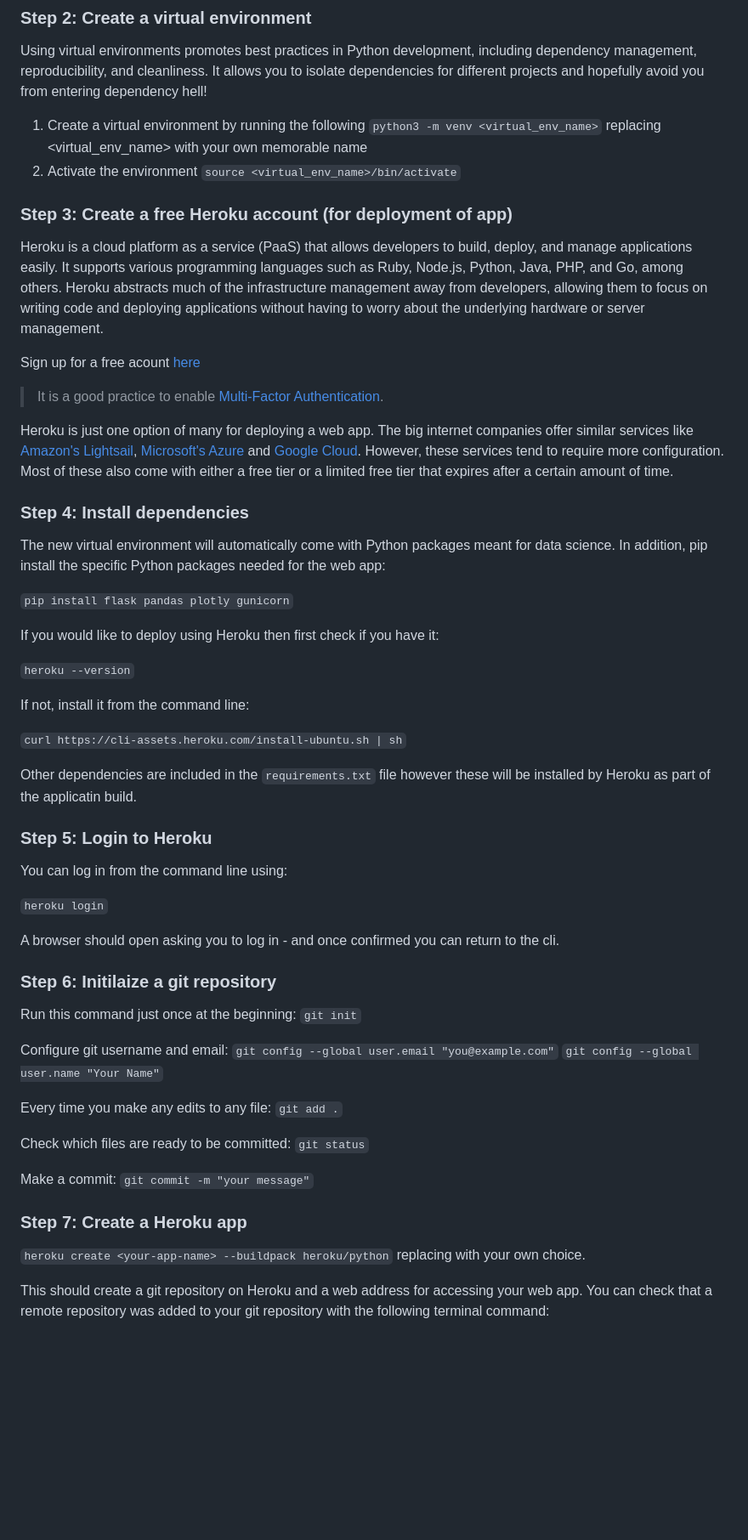
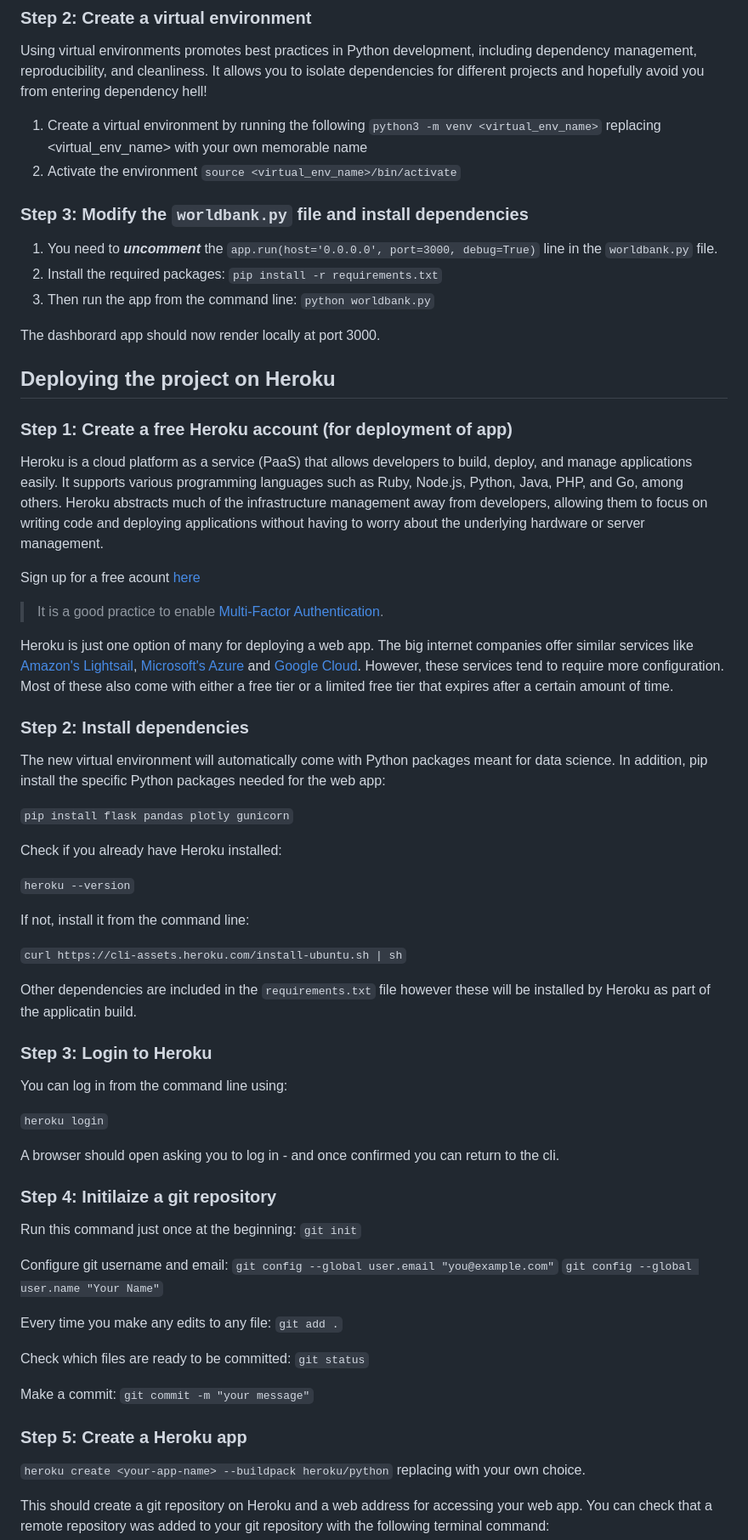
Before and after one commit to Stephen137/Agri_Dashboard, a Markdown page: README.md, the part around one of its changes. Shown at 85% size. Drawn GitHub-style; blank space fills up the shorter version.

```diff
--- a/README.md
+++ b/README.md
@@ -37,8 +37,17 @@ Using virtual environments promotes best practices in Python development, includ
 1. Create a virtual environment by running the following `python3 -m venv <virtual_env_name>` replacing <virtual_env_name> with your own memorable name
 2. Activate the environment `source <virtual_env_name>/bin/activate`
 
+### Step 3: Modify the `worldbank.py` file and install dependencies
 
-### **Step 3: Create a free Heroku account (for deployment of app)**
+1. You need to ***uncomment*** the `app.run(host='0.0.0.0', port=3000, debug=True)` line in the `worldbank.py` file.
+2. Install the required packages: `pip install -r requirements.txt`
+3. Then run the app from the command line: `python worldbank.py`
+
+The dashborard app should now render locally at port 3000.
+
+## Deploying the project on Heroku
+
+### **Step 1: Create a free Heroku account (for deployment of app)**
 
 Heroku is a cloud platform as a service (PaaS) that allows developers to build, deploy, and manage applications easily. It supports various programming languages such as Ruby, Node.js, Python, Java, PHP, and Go, among others. Heroku abstracts much of the infrastructure management away from developers, allowing them to focus on writing code and deploying applications without having to worry about the underlying hardware or server management.
 
@@ -49,13 +58,13 @@ Sign up for a free acount [here](https://id.heroku.com/login)
 Heroku is just one option of many for deploying a web app. The big internet companies offer similar services like [Amazon's Lightsail](https://aws.amazon.com/lightsail/), [Microsoft's Azure](https://learn.microsoft.com/en-us/samples/azure-samples/python-docs-hello-world/python-flask-sample-for-azure-app-service-linux/) and [Google Cloud](https://cloud.google.com/appengine/docs/standard/setting-up-environment?tab=python). However, these services tend to require more configuration. Most of these also come with either a free tier or a limited free tier that expires after a certain amount of time.
 
 
-### **Step 4: Install dependencies**
+### **Step 2: Install dependencies**
 
 The new virtual environment will automatically come with Python packages meant for data science. In addition, pip install the specific Python packages needed for the web app:
 
 `pip install flask pandas plotly gunicorn`
 
-If you would like to deploy using Heroku then first check if you have it:
+Check if you already have Heroku installed:
 
 `heroku --version`
 
@@ -66,7 +75,7 @@ If not, install it from the command line:
 Other dependencies are included in the `requirements.txt` file however these will be installed by Heroku as part of the applicatin build.
 
 
-### **Step 5: Login to Heroku**
+### **Step 3: Login to Heroku**
 
 You can log in from the command line using:
 
@@ -75,7 +84,7 @@ You can log in from the command line using:
 A browser should open asking you to log in - and once confirmed you can return to the cli.
 
 
-### **Step 6: Initilaize a git repository**
+### **Step 4: Initilaize a git repository**
 
 Run this command just once at the beginning:
 `git init`
@@ -94,7 +103,7 @@ Make a commit:
 `git commit -m "your message"`
 
 
-### **Step 7: Create a Heroku app**
+### **Step 5: Create a Heroku app**
 
 `heroku create <your-app-name> --buildpack heroku/python` replacing <your-app-name> with your own choice.
 
```
Also changed, not shown: other parts of README.md (+4 -27 lines).
